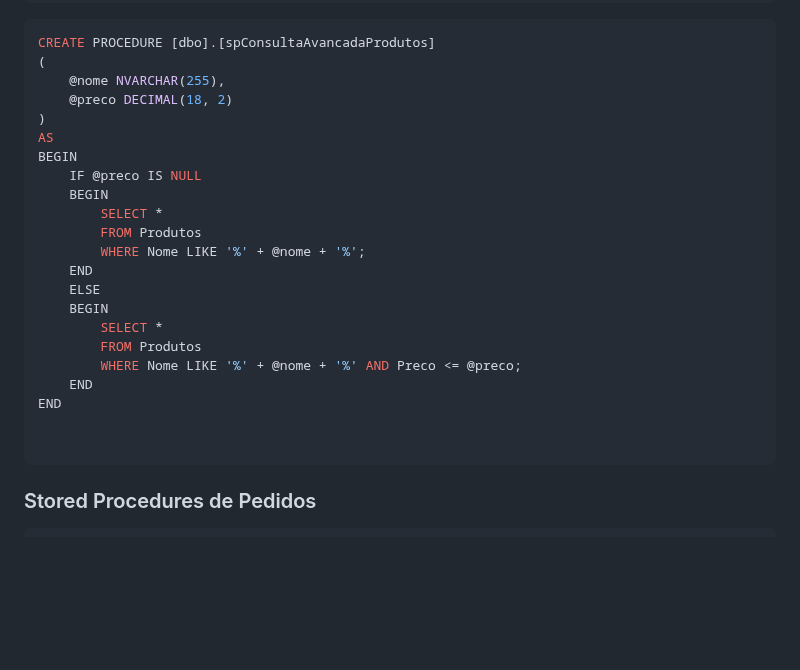
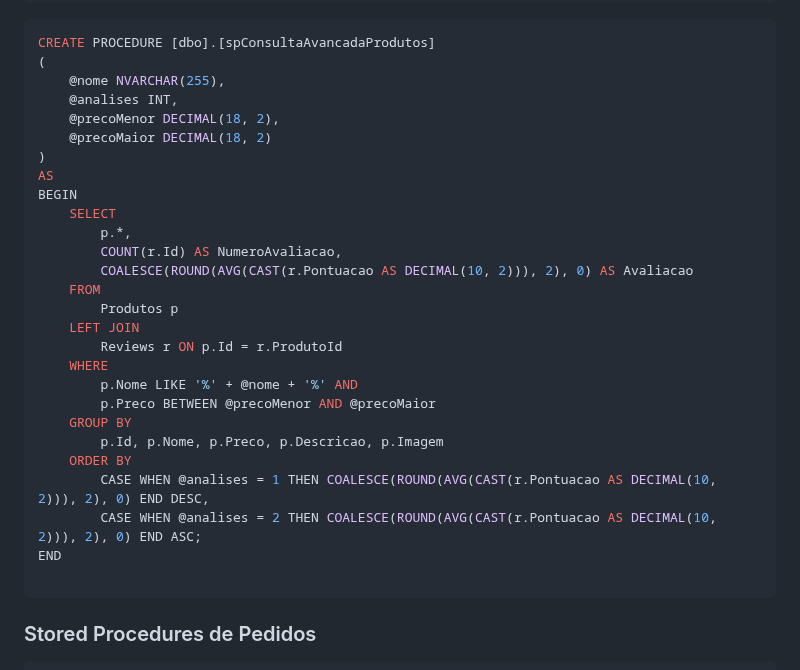
Before and after one commit to ConfuseKarma/EC5-LP1_N1_2bi, a Markdown page: EstruturaDB.md, the part around the change. Drawn GitHub-style; blank space fills up the shorter version.

Commit message:
Update EstruturaDB.md
implementação da sp de consulta avançada do produto

````diff
--- a/EstruturaDB.md
+++ b/EstruturaDB.md
@@ -213,24 +213,29 @@ END;
 CREATE PROCEDURE [dbo].[spConsultaAvancadaProdutos]
 (
     @nome NVARCHAR(255),
-    @preco DECIMAL(18, 2)
+    @analises INT,
+    @precoMenor DECIMAL(18, 2),
+    @precoMaior DECIMAL(18, 2)
 )
 AS
 BEGIN
-    IF @preco IS NULL
-    BEGIN
-        SELECT *
-        FROM Produtos
-        WHERE Nome LIKE '%' + @nome + '%';
-    END
-    ELSE
-    BEGIN
-        SELECT *
-        FROM Produtos
-        WHERE Nome LIKE '%' + @nome + '%' AND Preco <= @preco;
-    END
+    SELECT
+        p.*,
+        COUNT(r.Id) AS NumeroAvaliacao,
+        COALESCE(ROUND(AVG(CAST(r.Pontuacao AS DECIMAL(10, 2))), 2), 0) AS Avaliacao
+    FROM
+        Produtos p
+    LEFT JOIN
+        Reviews r ON p.Id = r.ProdutoId
+    WHERE
+        p.Nome LIKE '%' + @nome + '%' AND
+        p.Preco BETWEEN @precoMenor AND @precoMaior
+    GROUP BY
+        p.Id, p.Nome, p.Preco, p.Descricao, p.Imagem
+    ORDER BY
+        CASE WHEN @analises = 1 THEN COALESCE(ROUND(AVG(CAST(r.Pontuacao AS DECIMAL(10, 2))), 2), 0) END DESC,
+        CASE WHEN @analises = 2 THEN COALESCE(ROUND(AVG(CAST(r.Pontuacao AS DECIMAL(10, 2))), 2), 0) END ASC;
 END
-
 
 ```
 
````
